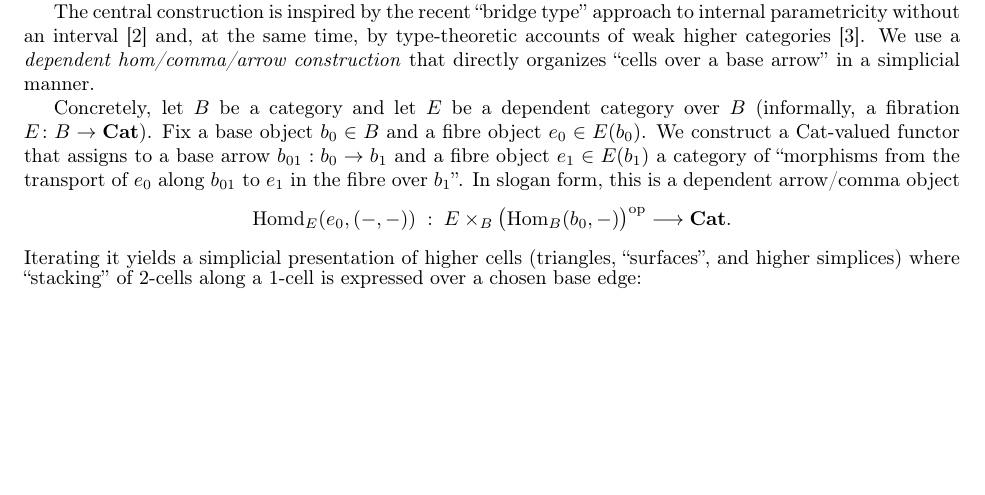
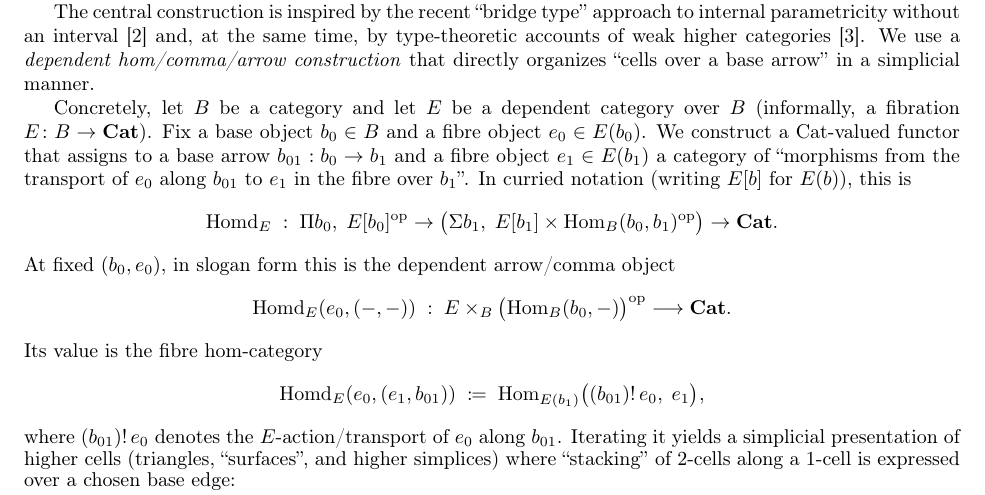
Before and after one commit to hotdocx/emdash, a LaTeX document (ct2026_v3.tex): part of the page before the commit and part of page 1 of 2 after it, cut so that both start at the same text, the shorter picture padded with empty space. Compiled offline with pdfLaTeX.

Commit message:
codex 5.3 ct2026

```diff
--- a/ct2026_v3.tex
+++ b/ct2026_v3.tex
@@ -45,10 +45,20 @@ Concretely, let $B$ be a category and let $E$ be a dependent category over $B$ (
 $E\colon B\to \mathbf{Cat}$). Fix a base object $b_0\in B$ and a fibre object $e_0\in E(b_0)$.
 We construct a Cat-valued functor that assigns to a base arrow $b_{01}:b_0\to b_1$ and a fibre object
 $e_1\in E(b_1)$ a category of ``morphisms from the transport of $e_0$ along $b_{01}$ to $e_1$ in the fibre over
-$b_1$''. In slogan form, this is a dependent arrow/comma object
+$b_1$''. In curried notation (writing $E[b]$ for $E(b)$), this is
+\[
+\mathrm{Homd}_E\;:\;\Pi b_0,\;E[b_0]^{\mathrm{op}}\to
+\bigl(\Sigma b_1,\;E[b_1]\times \mathrm{Hom}_B(b_0,b_1)^{\mathrm{op}}\bigr)\to \mathbf{Cat}.
+\]
+At fixed $(b_0,e_0)$, in slogan form this is the dependent arrow/comma object
 \[
 \mathrm{Homd}_E(e_0,(-,-))\;:\; E \times_B \bigl(\mathrm{Hom}_B(b_0,-)\bigr)^{\mathrm{op}} \longrightarrow \mathbf{Cat}.
 \]
+Its value is the fibre hom-category
+\[
+\mathrm{Homd}_E(e_0,(e_1,b_{01}))\;\coloneqq\;\mathrm{Hom}_{E(b_1)}\bigl((b_{01})!\,e_0,\;e_1\bigr),
+\]
+where $(b_{01})!\,e_0$ denotes the $E$-action/transport of $e_0$ along $b_{01}$.
 Iterating it yields a simplicial presentation of higher cells (triangles, ``surfaces'', and higher
 simplices) where ``stacking'' of $2$-cells along a $1$-cell is expressed over a chosen base edge:
 {\scriptsize
```
